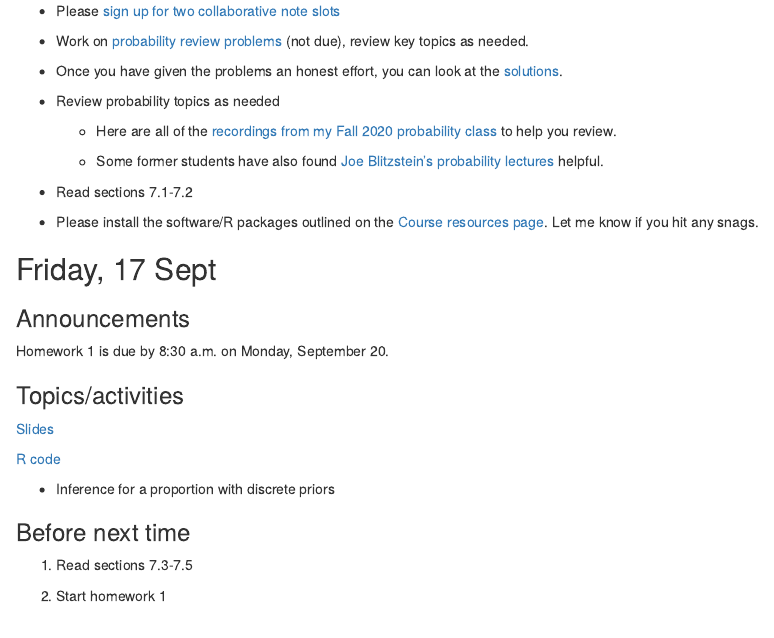
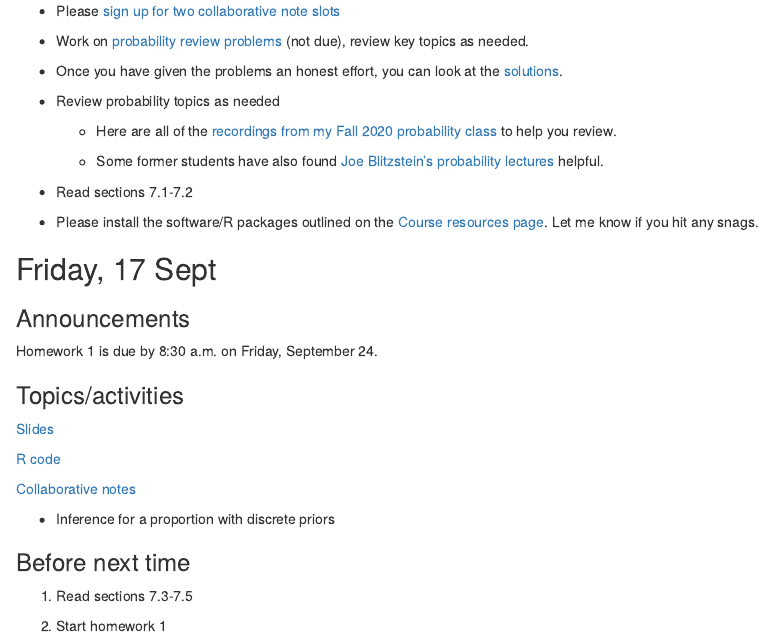
Before and after one commit to aloy/stat340, an R Markdown document (_posts/week01/week01.Rmd): the page in a window 1100 px wide, from 420 px down. Rendered offline with R 4.5, knitr and Pandoc, with nearby package versions; drawn as R Markdown's standard HTML page in place of the format the file asks for.

Commit message:
fix due date, add collab notes

```diff
--- a/_posts/week01/week01.Rmd
+++ b/_posts/week01/week01.Rmd
@@ -52,13 +52,15 @@
 
 ### Announcements
 
-Homework 1 is due by 8:30 a.m. on Monday, September 20.
+Homework 1 is due by 8:30 a.m. on Friday, September 24.
 
 ### Topics/activities
 
 [Slides](https://aloy.github.io/stat340-notes-fa21/02-prop-discrete-prior.pdf)
 
 [R code](https://aloy.github.io/stat340/code/02H-discrete-prior-r.html)
+
+[Collaborative notes](https://docs.google.com/document/d/1ocCxcEFMnzOPG9eP2jRhYWknkU-qF3ZPi9ui3Pebz5E/edit?usp=sharing)
 
 - Inference for a proportion with discrete priors
 
```
Also changed, not shown: _posts/week01/week01.html, docs/posts/posts.json, 2 other files.
